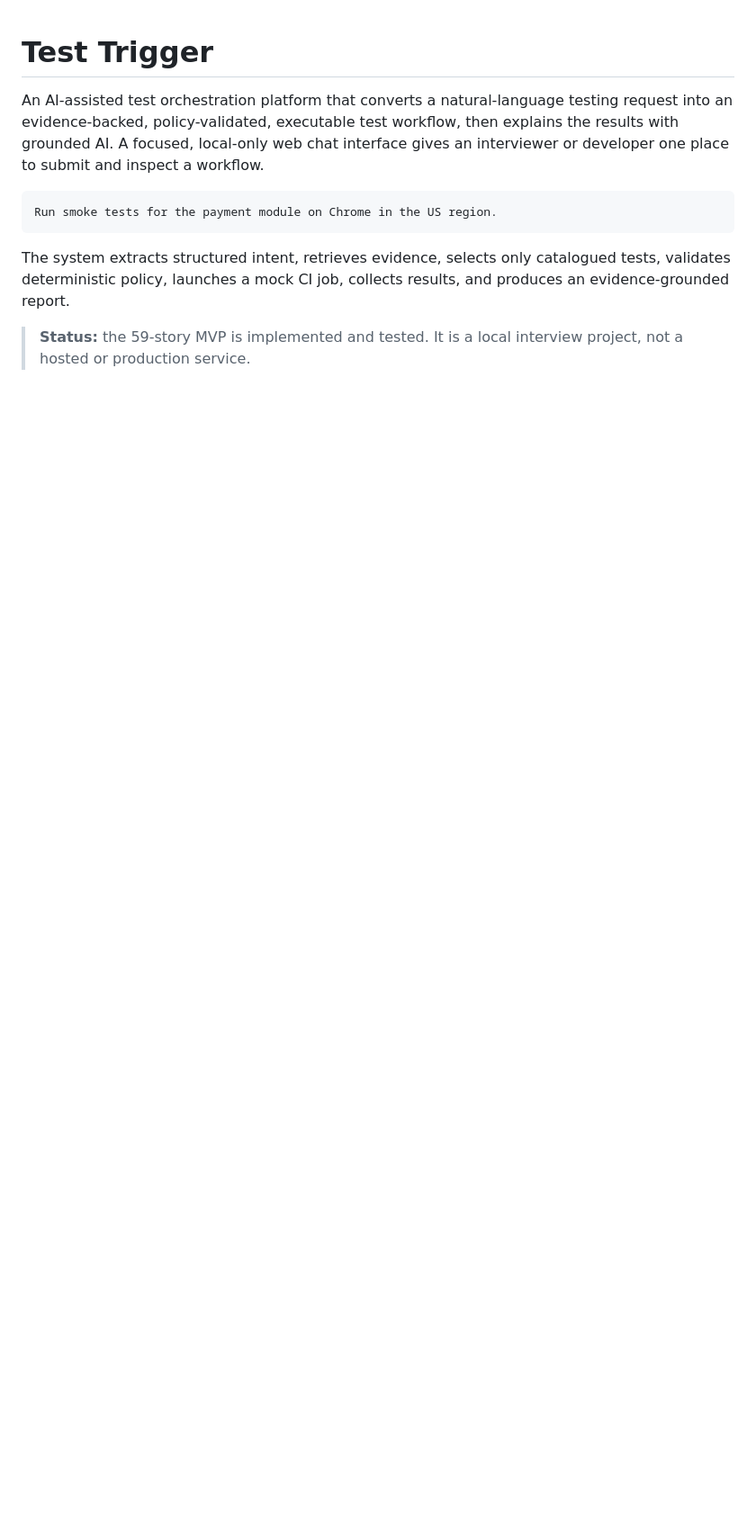
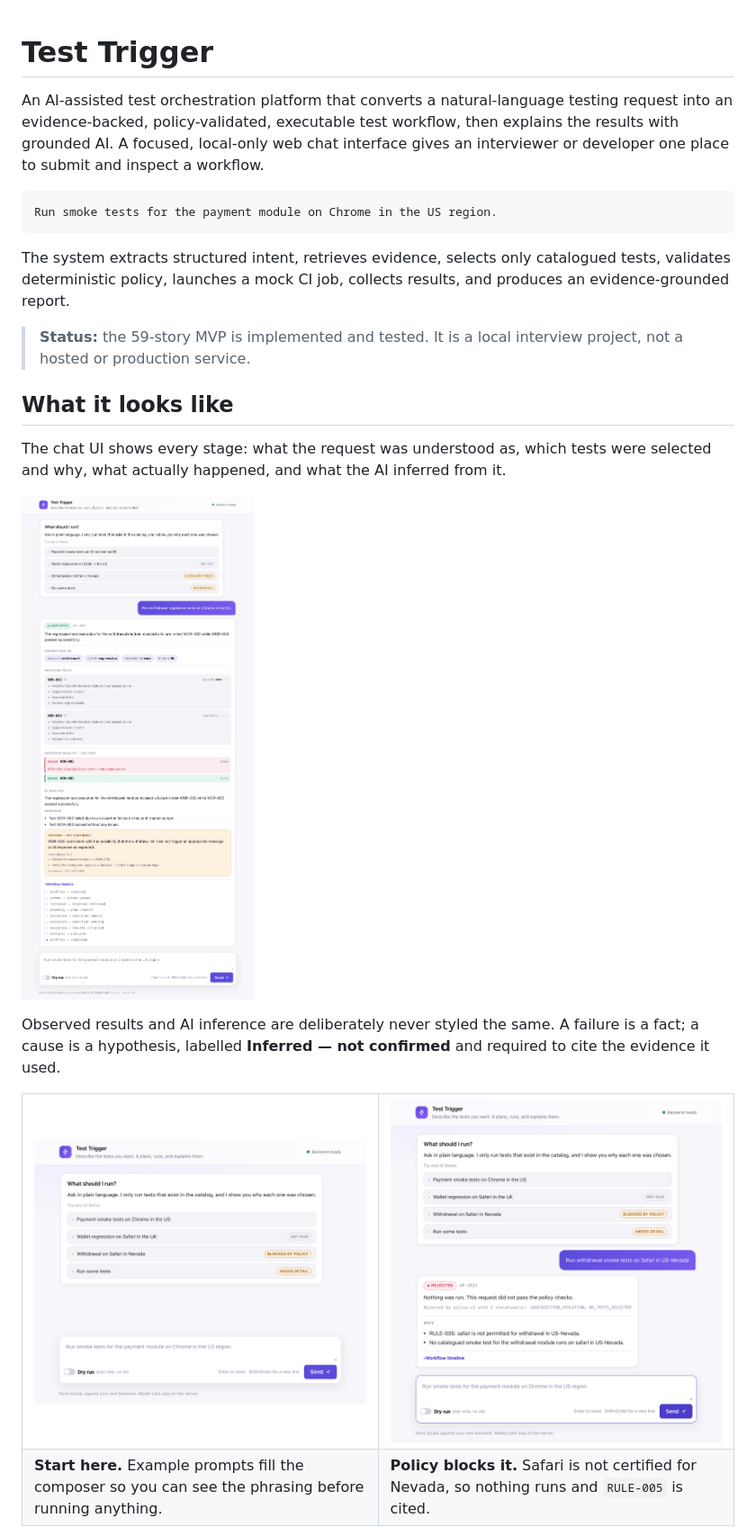
Before and after one commit to Himanshu507/TestTrigger, a Markdown page: README.md, the part around one of its changes. Shown at 90% size. Rendered like a GitHub page; pictures changed too: docs/images/01-welcome.png (added), docs/images/02-completed-run.png (added), docs/images/03-policy-rejection.png (added); blank space fills up the shorter version.

```diff
--- a/README.md
+++ b/README.md
@@ -9,3 +9,23 @@ Run smoke tests for the payment module on Chrome in the US region.
 The system extracts structured intent, retrieves evidence, selects only catalogued tests, validates deterministic policy, launches a mock CI job, collects results, and produces an evidence-grounded report.
 
 > **Status:** the 59-story MVP is implemented and tested. It is a local interview project, not a hosted or production service.
+
+## What it looks like
+
+The chat UI shows every stage: what the request was understood as, which tests were selected and why, what actually happened, and what the AI inferred from it.
+
+![Completed run](docs/images/02-completed-run.png)
+
+Observed results and AI inference are deliberately never styled the same. A failure is a fact; a cause is a hypothesis, labelled **Inferred — not confirmed** and required to cite the evidence it used.
+
+<table>
+<tr>
+<td width="50%"><img src="docs/images/01-welcome.png" alt="Welcome screen with example prompts" /></td>
+<td width="50%"><img src="docs/images/03-policy-rejection.png" alt="A request rejected by a jurisdiction rule" /></td>
+</tr>
+<tr>
+<td><b>Start here.</b> Example prompts fill the composer so you can see the phrasing before running anything.</td>
+<td><b>Policy blocks it.</b> Safari is not certified for Nevada, so nothing runs and <code>RULE-005</code> is cited.</td>
+</tr>
+</table>
+
```
Also changed, not shown: other parts of README.md (+5 -0 lines), ARCHITECTURE.md (added, +243 -0 lines), docs/images/04-clarification.png (added), 14 other files.
